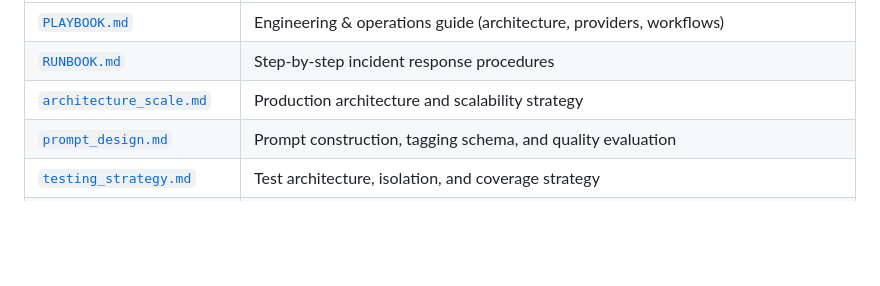
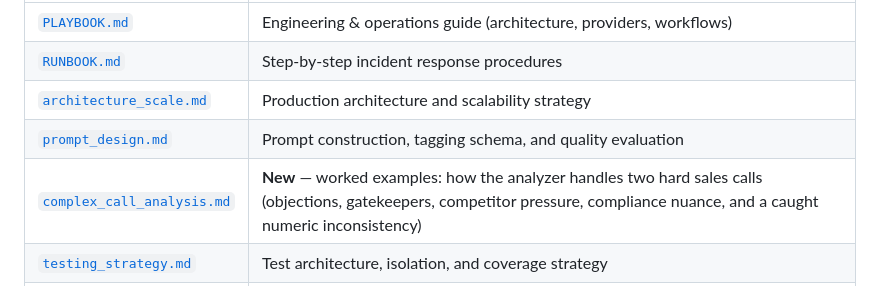
Before and after one commit to emezac/altur, a Markdown page: README.md, the part around the change. Drawn GitHub-style; blank space fills up the shorter version.

```diff
--- a/README.md
+++ b/README.md
@@ -247,6 +247,7 @@ All project documentation lives in [`docs/`](docs/):
 | [`RUNBOOK.md`](docs/RUNBOOK.md) | Step-by-step incident response procedures |
 | [`architecture_scale.md`](docs/architecture_scale.md) | Production architecture and scalability strategy |
 | [`prompt_design.md`](docs/prompt_design.md) | Prompt construction, tagging schema, and quality evaluation |
+| [`complex_call_analysis.md`](docs/complex_call_analysis.md) | **New** — worked examples: how the analyzer handles two hard sales calls (objections, gatekeepers, competitor pressure, compliance nuance, and a caught numeric inconsistency) |
 | [`testing_strategy.md`](docs/testing_strategy.md) | Test architecture, isolation, and coverage strategy |
 | [`predictive_analytics.md`](docs/predictive_analytics.md) | **New** — predictive/analytical model design: win propensity, loss drivers, bot-misbehaviour detection, and provider SLO monitoring with alarms (summarized in §8.1) |
 | [`software_factory.md`](docs/software_factory.md) | **New** — self-improvement strategy: the exact code to instrument as measurement points, automated metric review, and continuous improvement cycles (summarized in §8.2) |
```
Also changed, not shown: docs/complex_call_analysis.md (added, +177 -0 lines).
